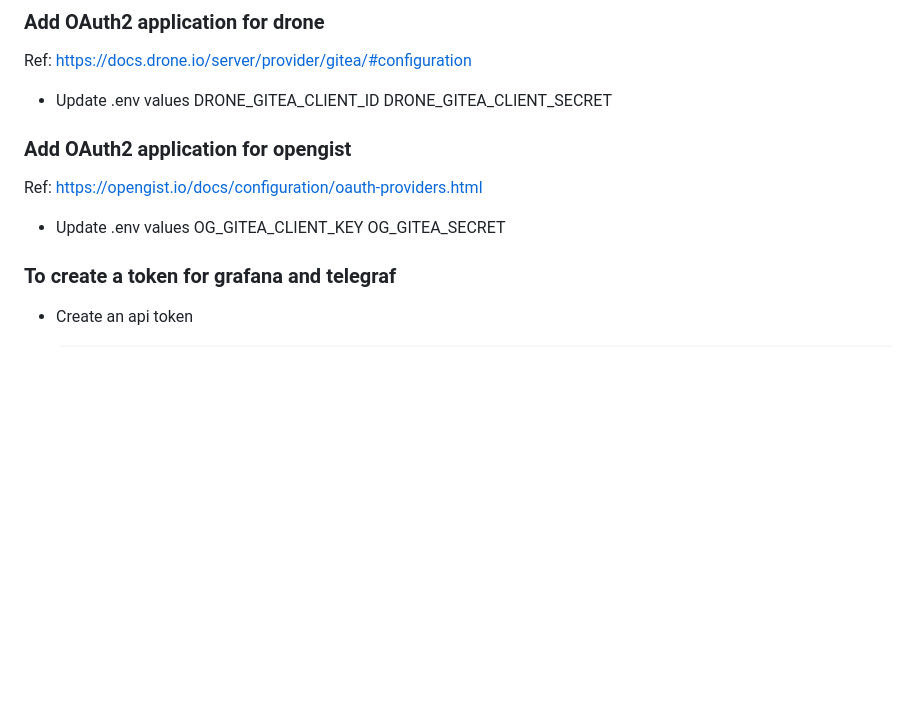
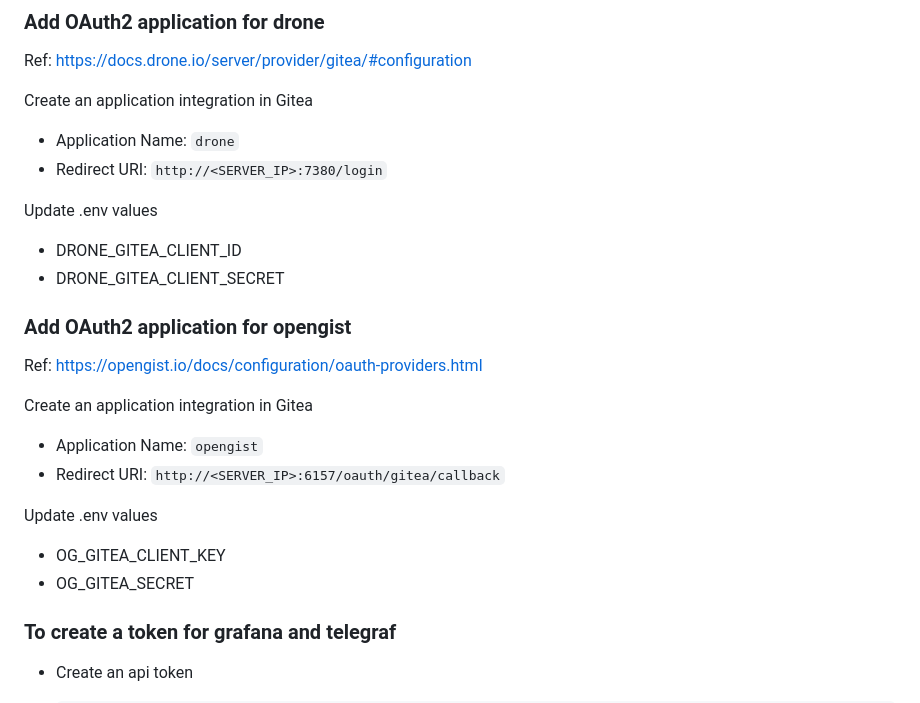
Before and after one commit to koaps/devstack, a Markdown page: README.md, the part around one of its changes. GitHub-like rendering; blank space fills up the shorter version.

Commit message:
Sync main
Files:
  - README.md

```diff
--- a/README.md
+++ b/README.md
@@ -150,16 +151,24 @@ docker exec gitea su -l git -c '/app/gitea/gitea -c /data/gitea/conf/app.ini adm
 ### Add OAuth2 application for drone
 Ref: https://docs.drone.io/server/provider/gitea/#configuration
 
-* Update .env values
-DRONE_GITEA_CLIENT_ID
-DRONE_GITEA_CLIENT_SECRET
+Create an application integration in Gitea
+- Application Name: `drone`
+- Redirect URI: `http://<SERVER_IP>:7380/login`
+
+Update .env values
+- DRONE_GITEA_CLIENT_ID
+- DRONE_GITEA_CLIENT_SECRET
 
 ### Add OAuth2 application for opengist
 Ref: https://opengist.io/docs/configuration/oauth-providers.html
 
-* Update .env values
-OG_GITEA_CLIENT_KEY
-OG_GITEA_SECRET
+Create an application integration in Gitea
+- Application Name: `opengist`
+- Redirect URI: `http://<SERVER_IP>:6157/oauth/gitea/callback`
+
+Update .env values
+- OG_GITEA_CLIENT_KEY
+- OG_GITEA_SECRET
 
 ### To create a token for grafana and telegraf
 * Create an api token
```
Also changed, not shown: other parts of README.md (+1 -0 lines).
